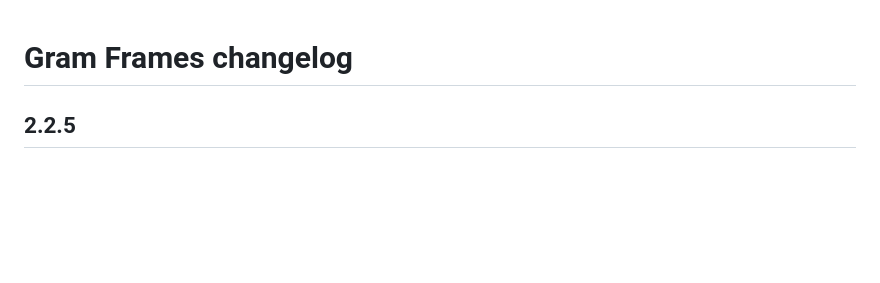
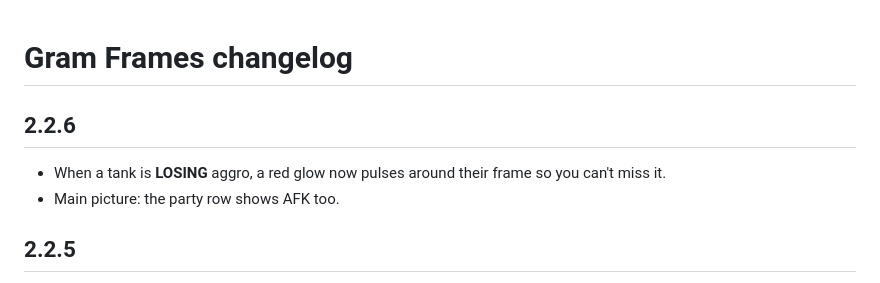
Before and after one commit to jonathanwehman/Gramframes, a Markdown page: CHANGELOG.md, the part around the change. GitHub-like rendering; blank space fills up the shorter version.

Commit message:
Gram Frames 2.2.6: pulsing red glow for LOSING, AFK in party row of main picture
Co-Authored-By: Claude Opus 5.5 <noreply@anthropic.com>
Claude-Session: https://claude.ai/code/session_01QoGf5zw7qXd7XqJDm3396z

```diff
--- a/CHANGELOG.md
+++ b/CHANGELOG.md
@@ -1,4 +1,8 @@
 # Gram Frames changelog
+
+## 2.2.6
+- When a tank is **LOSING** aggro, a red glow now pulses around their frame so you can't miss it.
+- Main picture: the party row shows AFK too.
 
 ## 2.2.5
 - Colors, font and bar texture moved to the **General** page. Set them once and they're used by party and raid frames. Your party frame colors carry over.
```
Also changed, not shown: README.md (+1 -1 lines), images/gramframes-banner.png, 5 other files.
